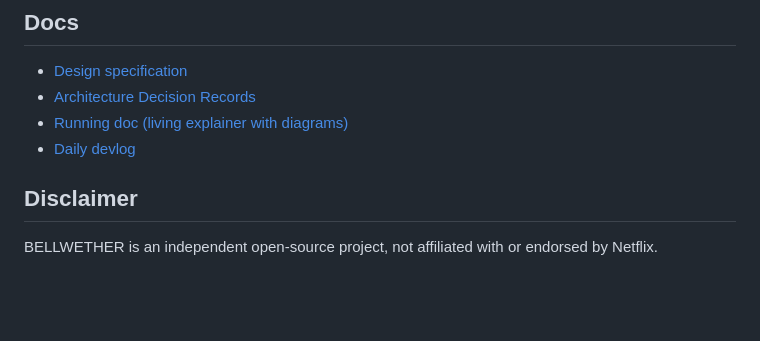
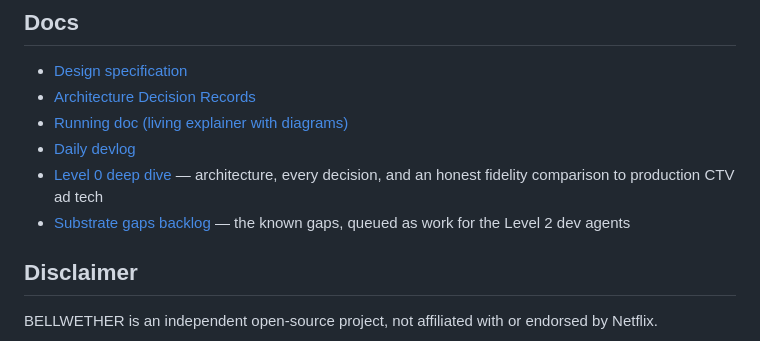
Before and after one commit to Reddy-kalwakolu/bellwether, a Markdown page: README.md, the part around the change. Rendered like a GitHub page; blank space fills up the shorter version.

Commit message:
docs: substrate gaps backlog — the known gaps, queued as agent work
Co-Authored-By: Claude Opus 4.8 <noreply@anthropic.com>

```diff
--- a/README.md
+++ b/README.md
@@ -117,6 +117,8 @@ collide with other local database instances.
 - [Architecture Decision Records](docs/adr/)
 - [Running doc (living explainer with diagrams)](docs/site/index.html)
 - [Daily devlog](docs/devlog/)
+- [Level 0 deep dive](docs/site/level-0.html) — architecture, every decision, and an honest fidelity comparison to production CTV ad tech
+- [Substrate gaps backlog](docs/backlog/substrate-gaps.md) — the known gaps, queued as work for the Level 2 dev agents
 
 ## Disclaimer
 
```
Also changed, not shown: docs/backlog/substrate-gaps.md (added, +268 -0 lines).
